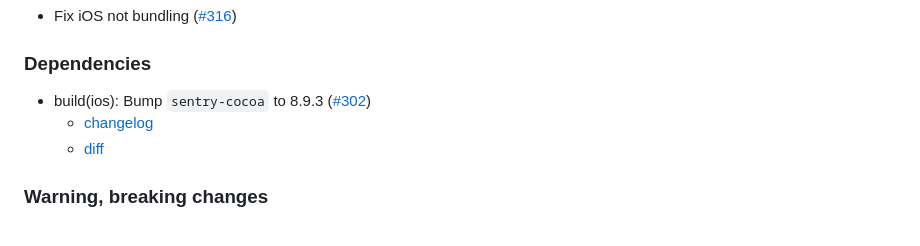
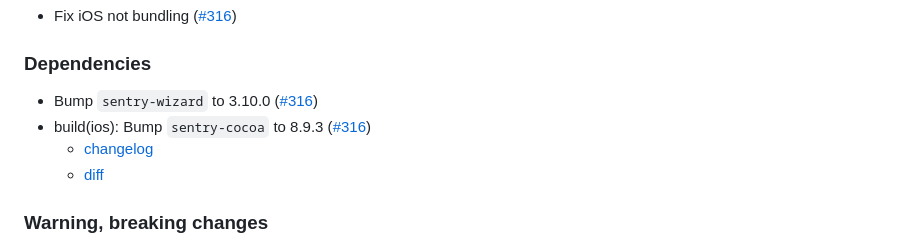
Before and after one commit to getsentry/sentry-cordova, a Markdown page: CHANGELOG.md, the part around the change. Drawn GitHub-style.

Commit message:
mentitin wizard bump

```diff
--- a/CHANGELOG.md
+++ b/CHANGELOG.md
@@ -8,7 +8,8 @@
 
 ### Dependencies
 
-- build(ios): Bump `sentry-cocoa` to 8.9.3 ([#302](https://github.com/getsentry/sentry-cordova/pull/316))
+- Bump `sentry-wizard` to 3.10.0 ([#316](https://github.com/getsentry/sentry-cordova/pull/316))
+- build(ios): Bump `sentry-cocoa` to 8.9.3 ([#316](https://github.com/getsentry/sentry-cordova/pull/316))
   - [changelog](https://github.com/getsentry/sentry-cocoa/releases/tag/7.27.1)
   - [diff](https://github.com/getsentry/sentry-cocoa/compare/7.27.1...8.9.3)
 
```
